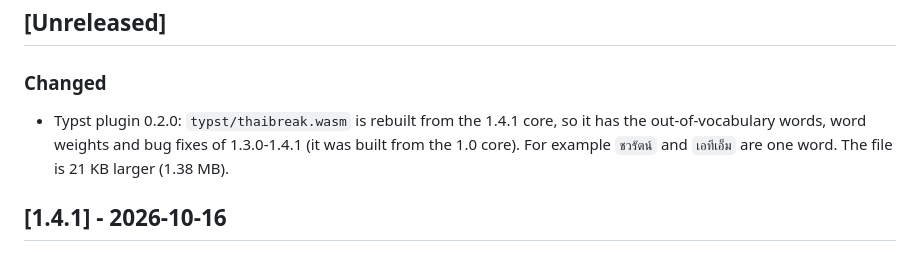
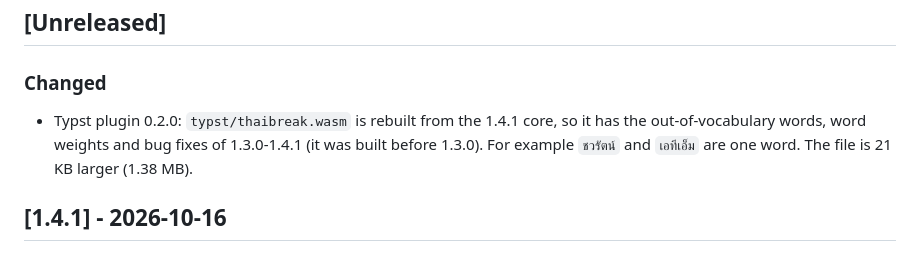
Before and after one commit to kamthorn/thai-break, a Markdown page: CHANGELOG.md, the part around the change. Rendered like a GitHub page.

Commit message:
Correct which core the old Typst wasm was built from
Co-Authored-By: Claude Sonnet 5.5 <noreply@anthropic.com>

```diff
--- a/CHANGELOG.md
+++ b/CHANGELOG.md
@@ -9,7 +9,7 @@ and this project adheres to [Semantic Versioning](https://semver.org/spec/v2.0.0
 
 ### Changed
 - Typst plugin 0.2.0: `typst/thaibreak.wasm` is rebuilt from the 1.4.1 core, so it has the out-of-vocabulary
-  words, word weights and bug fixes of 1.3.0-1.4.1 (it was built from the 1.0 core). For example
+  words, word weights and bug fixes of 1.3.0-1.4.1 (it was built before 1.3.0). For example
   `ชวรัตน์` and `เอทีเอ็ม` are one word. The file is 21 KB larger (1.38 MB).
 
 ## [1.4.1] - 2026-10-16
```
